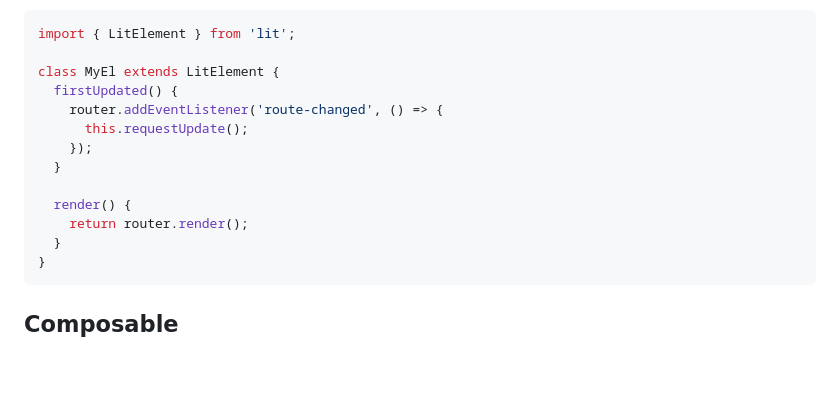
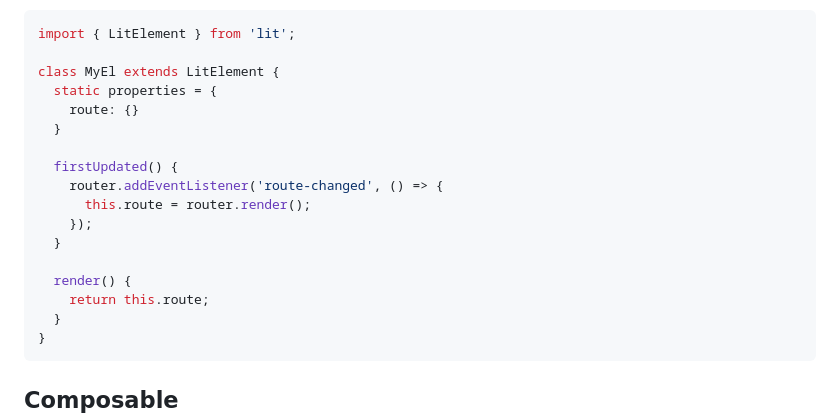
Before and after one commit to thepassle/app-tools, a Markdown page: router/README.md, the part around the change. Drawn GitHub-style; blank space fills up the shorter version.

Commit message:
docs: update

````diff
--- a/router/README.md
+++ b/router/README.md
@@ -213,14 +213,18 @@ App:
 import { LitElement } from 'lit';
 
 class MyEl extends LitElement {
+  static properties = {
+    route: {}
+  }
+
   firstUpdated() {
     router.addEventListener('route-changed', () => {
-      this.requestUpdate();
+      this.route = router.render();
     });
   }
 
   render() {
-    return router.render();
+    return this.route;
   }
 }
 ```
````
